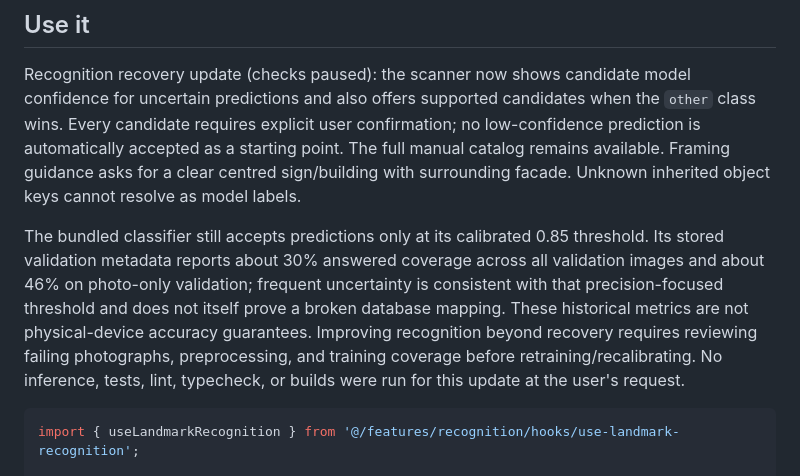
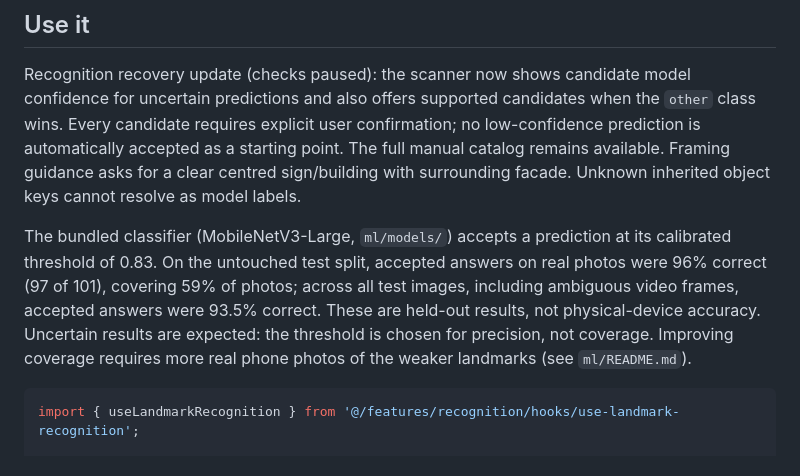
Before and after one commit to x1lde/Para-Po, a Markdown page: docs/recognition.md, the part around the change. GitHub-like rendering.

Commit message:
docs(recognition): describe the shipped model's threshold and test results
The merged develop text still described the previous model (0.85
threshold, about 30% coverage). Replaces it with the current model's
calibrated threshold (0.83) and held-out test results.

Co-Authored-By: Claude Haiku 5.5 <noreply@anthropic.com>

````diff
--- a/docs/recognition.md
+++ b/docs/recognition.md
@@ -15,7 +15,7 @@ Audit-fix validation: TypeScript and lint pass; 10 mocked recognition checks, 13
 
 Recognition recovery update (checks paused): the scanner now shows candidate model confidence for uncertain predictions and also offers supported candidates when the `other` class wins. Every candidate requires explicit user confirmation; no low-confidence prediction is automatically accepted as a starting point. The full manual catalog remains available. Framing guidance asks for a clear centred sign/building with surrounding facade. Unknown inherited object keys cannot resolve as model labels.
 
-The bundled classifier still accepts predictions only at its calibrated 0.85 threshold. Its stored validation metadata reports about 30% answered coverage across all validation images and about 46% on photo-only validation; frequent uncertainty is consistent with that precision-focused threshold and does not itself prove a broken database mapping. These historical metrics are not physical-device accuracy guarantees. Improving recognition beyond recovery requires reviewing failing photographs, preprocessing, and training coverage before retraining/recalibrating. No inference, tests, lint, typecheck, or builds were run for this update at the user's request.
+The bundled classifier (MobileNetV3-Large, `ml/models/`) accepts a prediction at its calibrated threshold of 0.83. On the untouched test split, accepted answers on real photos were 96% correct (97 of 101), covering 59% of photos; across all test images, including ambiguous video frames, accepted answers were 93.5% correct. These are held-out results, not physical-device accuracy. Uncertain results are expected: the threshold is chosen for precision, not coverage. Improving coverage requires more real phone photos of the weaker landmarks (see `ml/README.md`).
 
 ```tsx
 import { useLandmarkRecognition } from '@/features/recognition/hooks/use-landmark-recognition';
````
